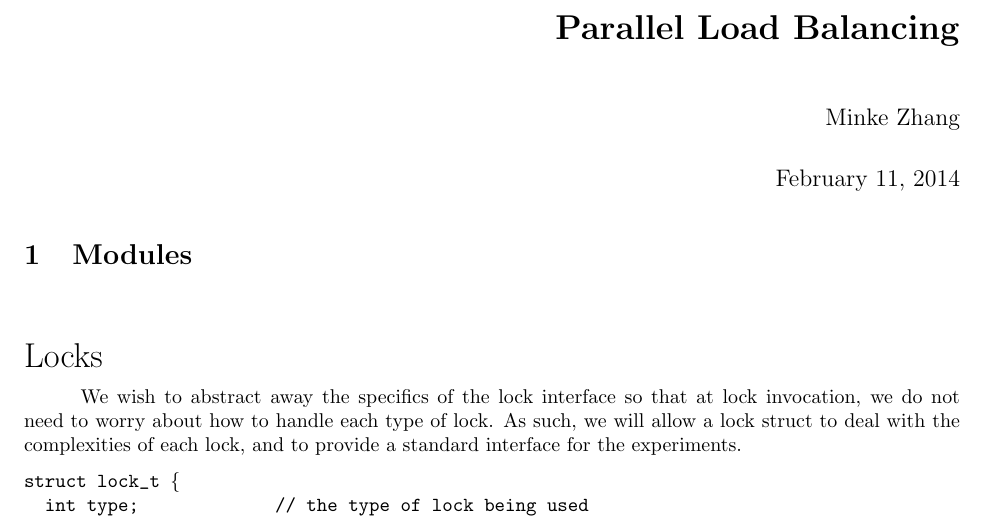
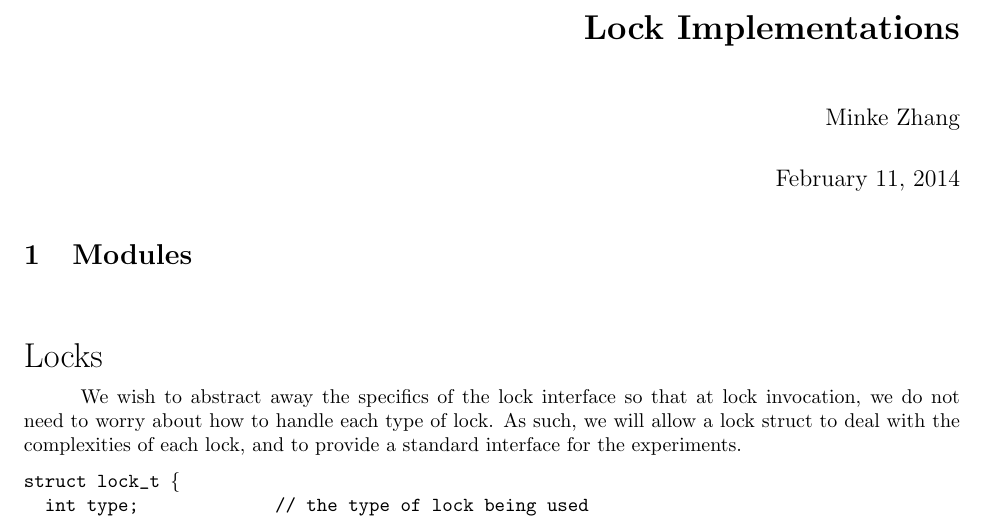
Before and after one commit to cripplet/cmsc23010, a LaTeX document (locks/writeup/writeup.tex): part of page 1 of 3, cut at the place of the change. Compiled offline with pdfLaTeX.

Commit message:
basic documentation edits

```diff
--- a/locks/writeup/writeup.tex
+++ b/locks/writeup/writeup.tex
@@ -57,7 +57,7 @@
 % small text
 % \small
 
-\title{\tb{Parallel Load Balancing}}
+\title{\tb{Lock Implementations}}
 \author{Minke Zhang\hspace*{-\tabcolsep}}
 \date{\today}
 
```
Also changed, not shown: locks/writeup/writeup.pdf.
